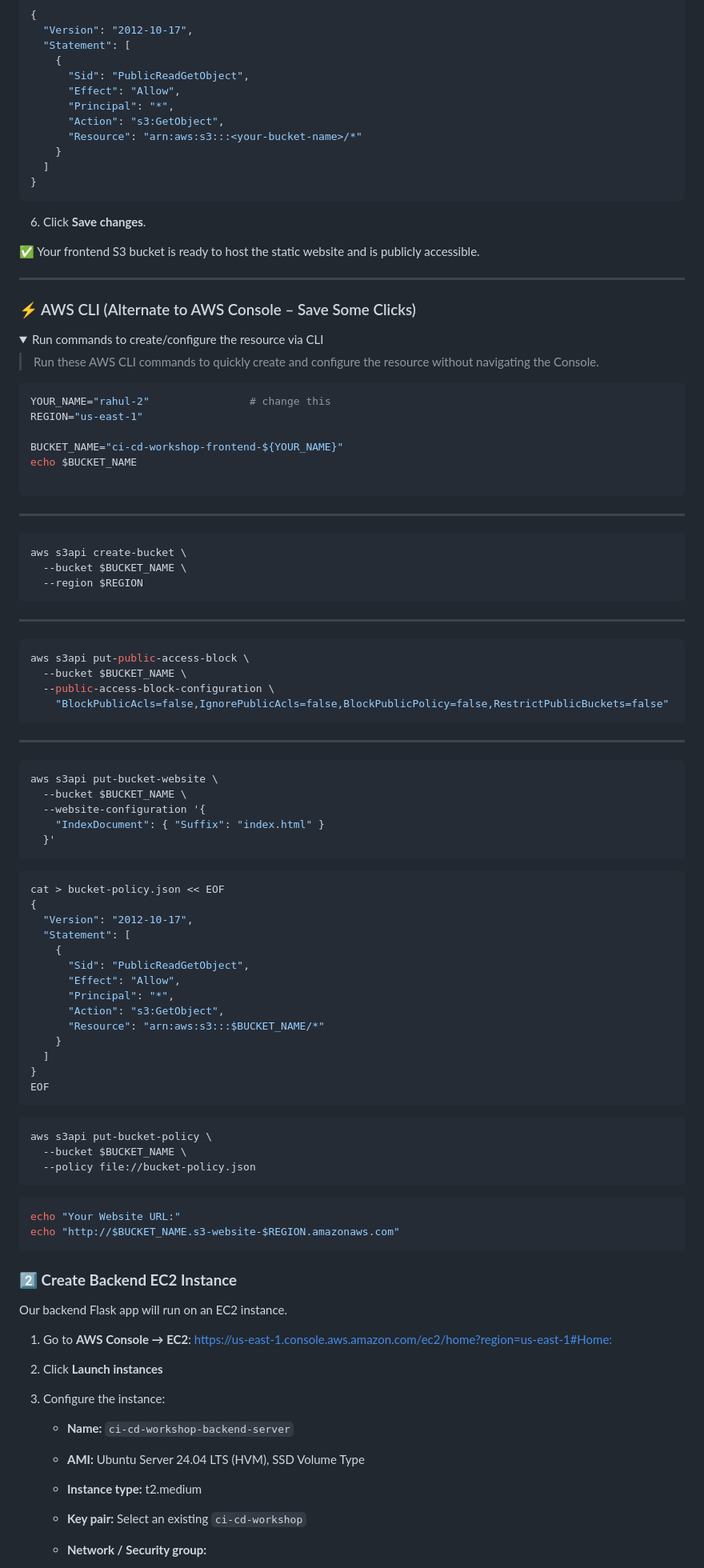
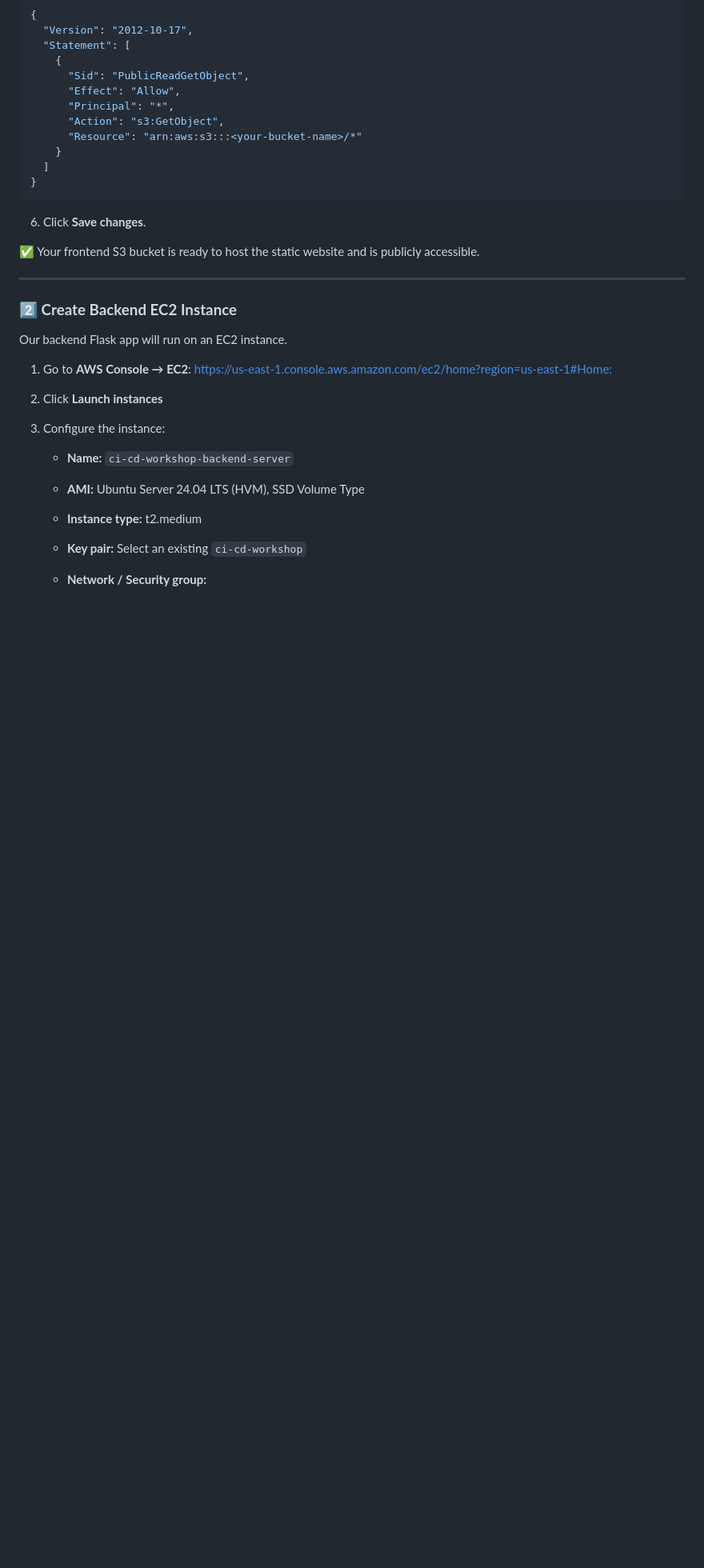
Before and after one commit to shivalkarrahul/ci-cd-workshop, a Markdown page: README.md, the part around one of its changes. Shown at 80% size. Drawn GitHub-style; folded sections open; blank space fills up the shorter version.

````diff
--- a/README.md
+++ b/README.md
@@ -628,76 +466,6 @@ Got it! Here’s a **single-step version** that includes bucket creation, static
 ✅ Your frontend S3 bucket is ready to host the static website and is publicly accessible.
 
 ---
-### ⚡ AWS CLI (Alternate to AWS Console – Save Some Clicks)
-<details> <summary>Run commands to create/configure the resource via CLI</summary>
-
-> Run these AWS CLI commands to quickly create and configure the resource without navigating the Console.
-
-```bash
-YOUR_NAME="rahul-2"                # change this
-REGION="us-east-1"
-
-BUCKET_NAME="ci-cd-workshop-frontend-${YOUR_NAME}"
-echo $BUCKET_NAME
-
-```
-
----
-
-```bash
-aws s3api create-bucket \
-  --bucket $BUCKET_NAME \
-  --region $REGION
-```
-
----
-
-```bash
-aws s3api put-public-access-block \
-  --bucket $BUCKET_NAME \
-  --public-access-block-configuration \
-    "BlockPublicAcls=false,IgnorePublicAcls=false,BlockPublicPolicy=false,RestrictPublicBuckets=false"
-```
-
----
-
-```bash
-aws s3api put-bucket-website \
-  --bucket $BUCKET_NAME \
-  --website-configuration '{
-    "IndexDocument": { "Suffix": "index.html" }
-  }'
-```
-
-```bash
-cat > bucket-policy.json << EOF
-{
-  "Version": "2012-10-17",
-  "Statement": [
-    {
-      "Sid": "PublicReadGetObject",
-      "Effect": "Allow",
-      "Principal": "*",
-      "Action": "s3:GetObject",
-      "Resource": "arn:aws:s3:::$BUCKET_NAME/*"
-    }
-  ]
-}
-EOF
-```
-
-```bash
-aws s3api put-bucket-policy \
-  --bucket $BUCKET_NAME \
-  --policy file://bucket-policy.json
-```
-
-```bash
-echo "Your Website URL:"
-echo "http://$BUCKET_NAME.s3-website-$REGION.amazonaws.com"
-```
-
-</details>
 
 ### **2️⃣ Create Backend EC2 Instance**
 
````
Also changed, not shown: other parts of README.md (+9 -193 lines).
